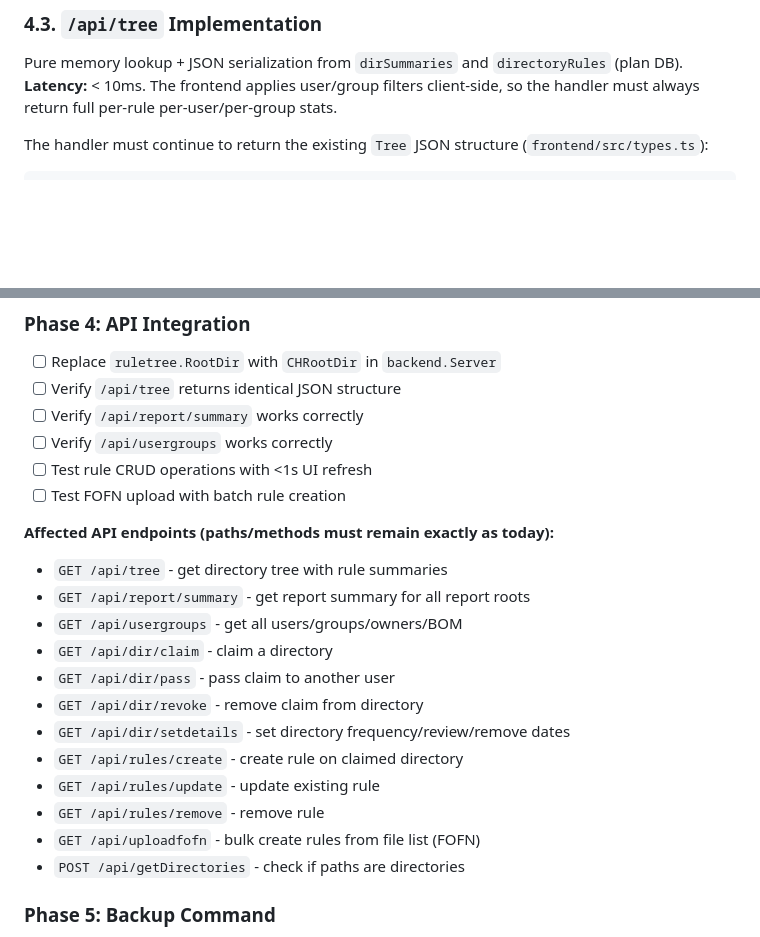
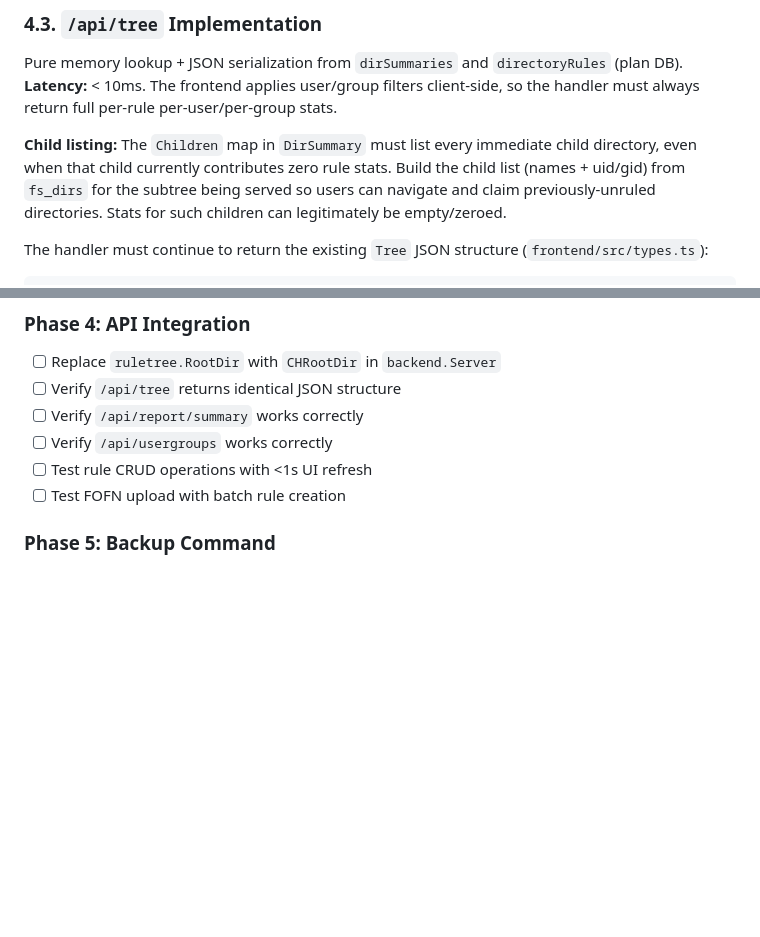
Before and after one commit to wtsi-hgi/backup-plans, a Markdown page: clickhouse-specs.md, 2 parts joined by grey strips. Rendered like a GitHub page; blank space fills up the shorter version.

Commit message:
Specs improve

```diff
--- a/clickhouse-specs.md
+++ b/clickhouse-specs.md
@@ -389,6 +389,12 @@ Pure memory lookup + JSON serialization from `dirSummaries` and
 `directoryRules` (plan DB). **Latency:** < 10ms. The frontend applies
 user/group filters client-side, so the handler must always return full
 per-rule per-user/per-group stats.
+
+**Child listing:** The `Children` map in `DirSummary` must list every immediate
+child directory, even when that child currently contributes zero rule stats.
+Build the child list (names + uid/gid) from `fs_dirs` for the subtree being
+served so users can navigate and claim previously-unruled directories. Stats
+for such children can legitimately be empty/zeroed.
 
 The handler must continue to return the existing `Tree` JSON structure
 (`frontend/src/types.ts`):
@@ -803,20 +809,6 @@ frontend synthesizes a pseudo-rule with `BackupType = BackupWarn` for display.
 - [ ] Test rule CRUD operations with <1s UI refresh
 - [ ] Test FOFN upload with batch rule creation
 
-**Affected API endpoints (paths/methods must remain exactly as today):**
-- `GET /api/tree` - get directory tree with rule summaries
-- `GET /api/report/summary` - get report summary for all report roots
-- `GET /api/usergroups` - get all users/groups/owners/BOM
-- `GET /api/dir/claim` - claim a directory
-- `GET /api/dir/pass` - pass claim to another user
-- `GET /api/dir/revoke` - remove claim from directory
-- `GET /api/dir/setdetails` - set directory frequency/review/remove dates
-- `GET /api/rules/create` - create rule on claimed directory
-- `GET /api/rules/update` - update existing rule
-- `GET /api/rules/remove` - remove rule
-- `GET /api/uploadfofn` - bulk create rules from file list (FOFN)
-- `POST /api/getDirectories` - check if paths are directories
-
 ### Phase 5: Backup Command
 - [ ] Implement ClickHouse-based file enumeration in `backups/` package
 - [ ] Handle mixed snapshot dates across roots
```
